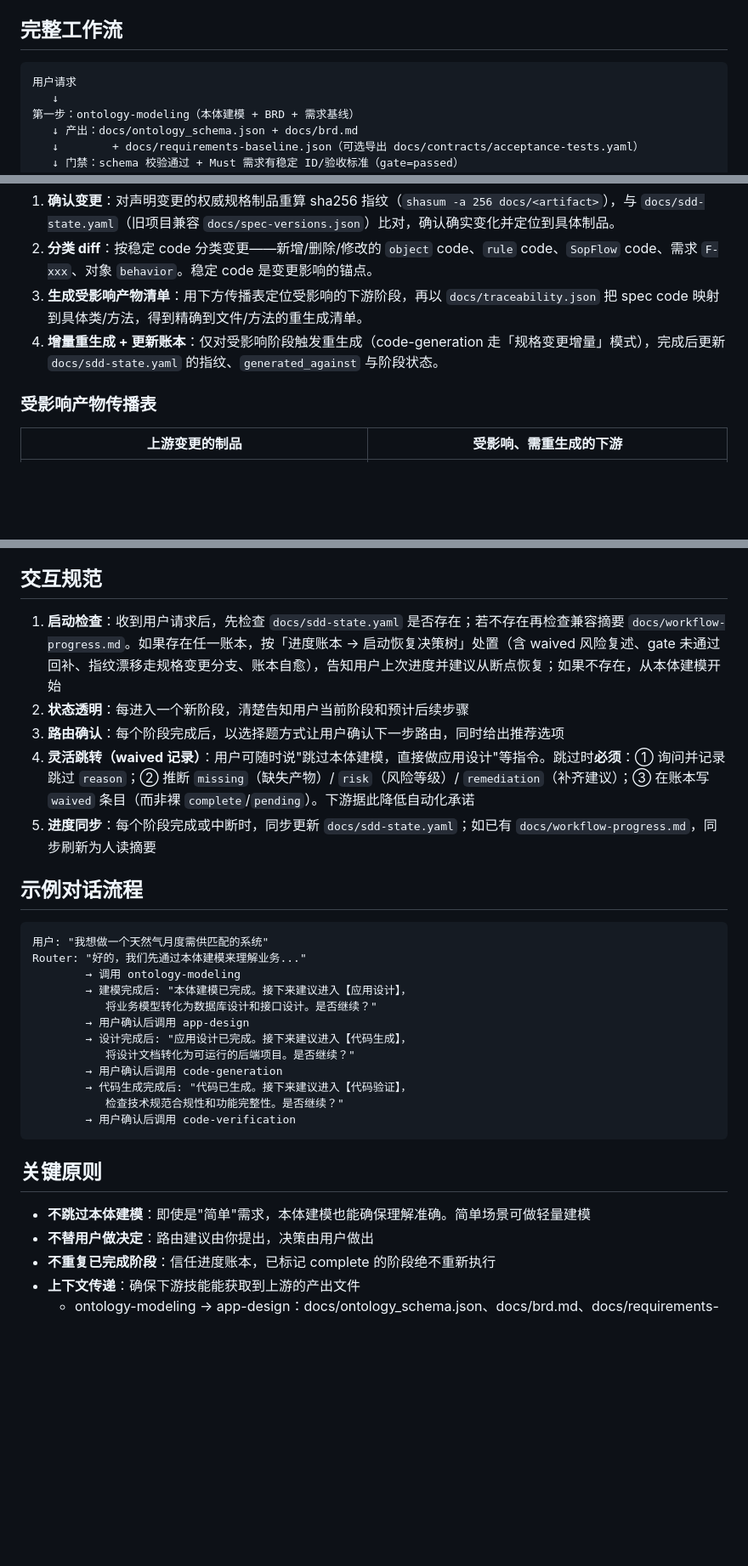
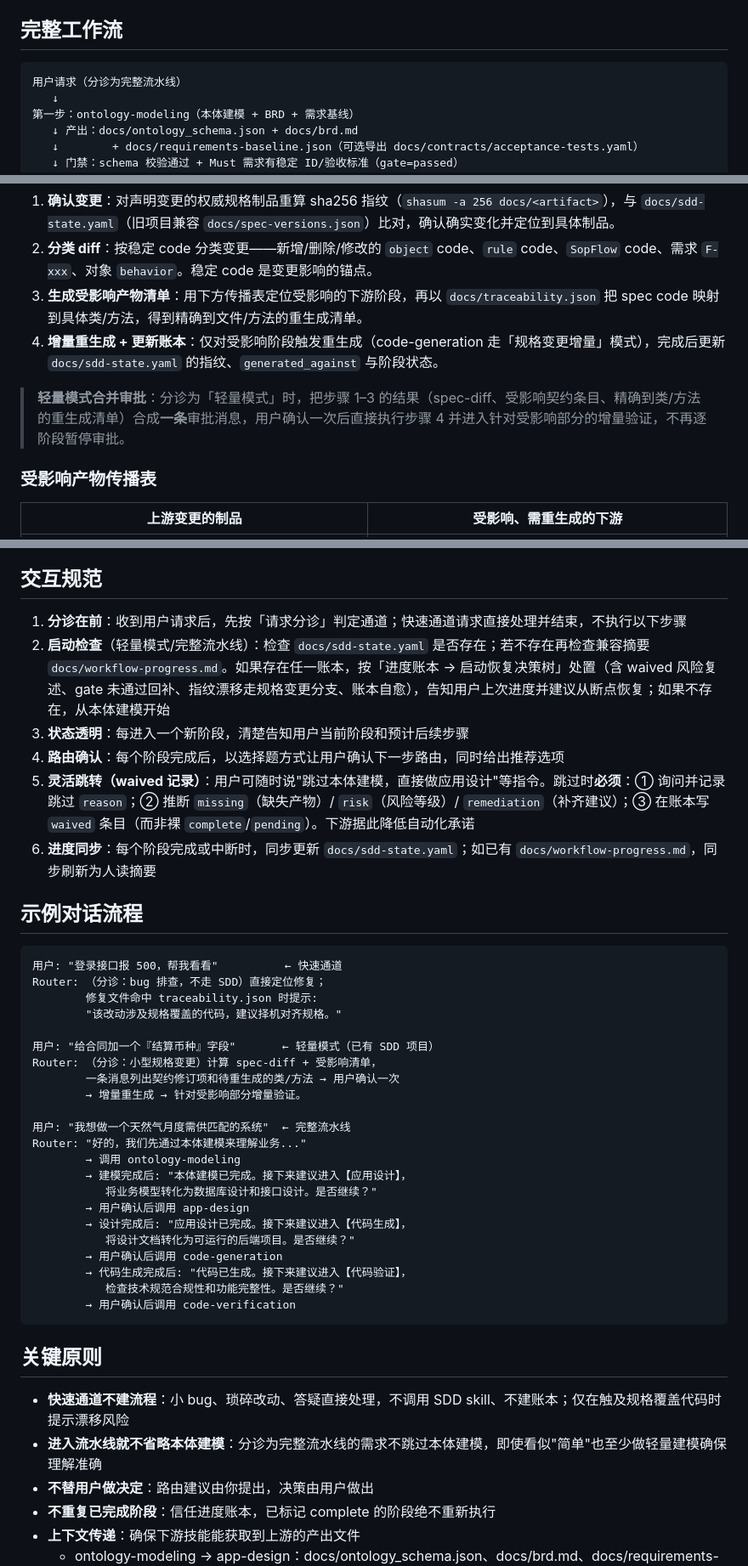
Before and after one commit to bazhuang/coding-skills, a Markdown page: skills/or-workflow-guide/SKILL.md, 3 parts joined by grey strips. Shown at 85% size. GitHub-like rendering; blank space fills up the shorter version.

````diff
--- a/skills/or-workflow-guide/SKILL.md
+++ b/skills/or-workflow-guide/SKILL.md
@@ -150,7 +164,7 @@ code_generation: pending
 ## 完整工作流
 
 ```
-用户请求
+用户请求（分诊为完整流水线）
    ↓
 第一步：ontology-modeling（本体建模 + BRD + 需求基线）
    ↓ 产出：docs/ontology_schema.json + docs/brd.md
@@ -187,6 +201,8 @@ code_generation: pending
 3. **生成受影响产物清单**：用下方传播表定位受影响的下游阶段，再以 `docs/traceability.json` 把 spec code 映射到具体类/方法，得到精确到文件/方法的重生成清单。
 4. **增量重生成 + 更新账本**：仅对受影响阶段触发重生成（code-generation 走「规格变更增量」模式），完成后更新 `docs/sdd-state.yaml` 的指纹、`generated_against` 与阶段状态。
 
+> **轻量模式合并审批**：分诊为「轻量模式」时，把步骤 1–3 的结果（spec-diff、受影响契约条目、精确到类/方法的重生成清单）合成**一条**审批消息，用户确认一次后直接执行步骤 4 并进入针对受影响部分的增量验证，不再逐阶段暂停审批。
+
 ### 受影响产物传播表
 
 | 上游变更的制品 | 受影响、需重生成的下游 |
@@ -265,16 +283,27 @@ app-design 执行完成后，建议用户进入代码生成阶段。
 
 ## 交互规范
 
-1. **启动检查**：收到用户请求后，先检查 `docs/sdd-state.yaml` 是否存在；若不存在再检查兼容摘要 `docs/workflow-progress.md`。如果存在任一账本，按「进度账本 → 启动恢复决策树」处置（含 waived 风险复述、gate 未通过回补、指纹漂移走规格变更分支、账本自愈），告知用户上次进度并建议从断点恢复；如果不存在，从本体建模开始
-2. **状态透明**：每进入一个新阶段，清楚告知用户当前阶段和预计后续步骤
-3. **路由确认**：每个阶段完成后，以选择题方式让用户确认下一步路由，同时给出推荐选项
-4. **灵活跳转（waived 记录）**：用户可随时说"跳过本体建模，直接做应用设计"等指令。跳过时**必须**：① 询问并记录跳过 `reason`；② 推断 `missing`（缺失产物）/ `risk`（风险等级）/ `remediation`（补齐建议）；③ 在账本写 `waived` 条目（而非裸 `complete`/`pending`）。下游据此降低自动化承诺
-5. **进度同步**：每个阶段完成或中断时，同步更新 `docs/sdd-state.yaml`；如已有 `docs/workflow-progress.md`，同步刷新为人读摘要
+1. **分诊在前**：收到用户请求后，先按「请求分诊」判定通道；快速通道请求直接处理并结束，不执行以下步骤
+2. **启动检查**（轻量模式/完整流水线）：检查 `docs/sdd-state.yaml` 是否存在；若不存在再检查兼容摘要 `docs/workflow-progress.md`。如果存在任一账本，按「进度账本 → 启动恢复决策树」处置（含 waived 风险复述、gate 未通过回补、指纹漂移走规格变更分支、账本自愈），告知用户上次进度并建议从断点恢复；如果不存在，从本体建模开始
+3. **状态透明**：每进入一个新阶段，清楚告知用户当前阶段和预计后续步骤
+4. **路由确认**：每个阶段完成后，以选择题方式让用户确认下一步路由，同时给出推荐选项
+5. **灵活跳转（waived 记录）**：用户可随时说"跳过本体建模，直接做应用设计"等指令。跳过时**必须**：① 询问并记录跳过 `reason`；② 推断 `missing`（缺失产物）/ `risk`（风险等级）/ `remediation`（补齐建议）；③ 在账本写 `waived` 条目（而非裸 `complete`/`pending`）。下游据此降低自动化承诺
+6. **进度同步**：每个阶段完成或中断时，同步更新 `docs/sdd-state.yaml`；如已有 `docs/workflow-progress.md`，同步刷新为人读摘要
 
 ## 示例对话流程
 
 ```
-用户: "我想做一个天然气月度需供匹配的系统"
+用户: "登录接口报 500，帮我看看"          ← 快速通道
+Router: （分诊：bug 排查，不走 SDD）直接定位修复；
+        修复文件命中 traceability.json 时提示:
+        "该改动涉及规格覆盖的代码，建议择机对齐规格。"
+
+用户: "给合同加一个『结算币种』字段"       ← 轻量模式（已有 SDD 项目）
+Router: （分诊：小型规格变更）计算 spec-diff + 受影响清单，
+        一条消息列出契约修订项和待重生成的类/方法 → 用户确认一次
+        → 增量重生成 → 针对受影响部分增量验证。
+
+用户: "我想做一个天然气月度需供匹配的系统"  ← 完整流水线
 Router: "好的，我们先通过本体建模来理解业务..."
         → 调用 ontology-modeling
         → 建模完成后: "本体建模已完成。接下来建议进入【应用设计】，
@@ -290,7 +319,8 @@ Router: "好的，我们先通过本体建模来理解业务..."
 
 ## 关键原则
 
-- **不跳过本体建模**：即使是"简单"需求，本体建模也能确保理解准确。简单场景可做轻量建模
+- **快速通道不建流程**：小 bug、琐碎改动、答疑直接处理，不调用 SDD skill、不建账本；仅在触及规格覆盖代码时提示漂移风险
+- **进入流水线就不省略本体建模**：分诊为完整流水线的需求不跳过本体建模，即使看似"简单"也至少做轻量建模确保理解准确
 - **不替用户做决定**：路由建议由你提出，决策由用户做出
 - **不重复已完成阶段**：信任进度账本，已标记 complete 的阶段绝不重新执行
 - **上下文传递**：确保下游技能能获取到上游的产出文件
````
Also changed, not shown: other parts of skills/or-workflow-guide/SKILL.md (+27 -11 lines).
